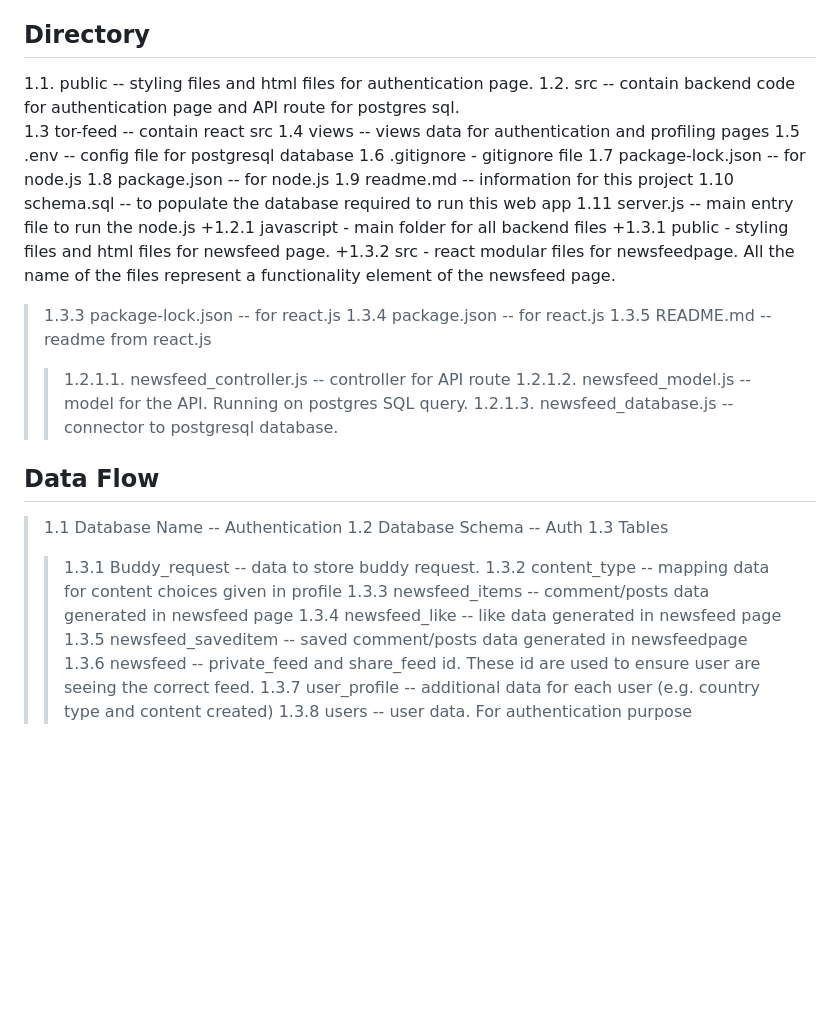
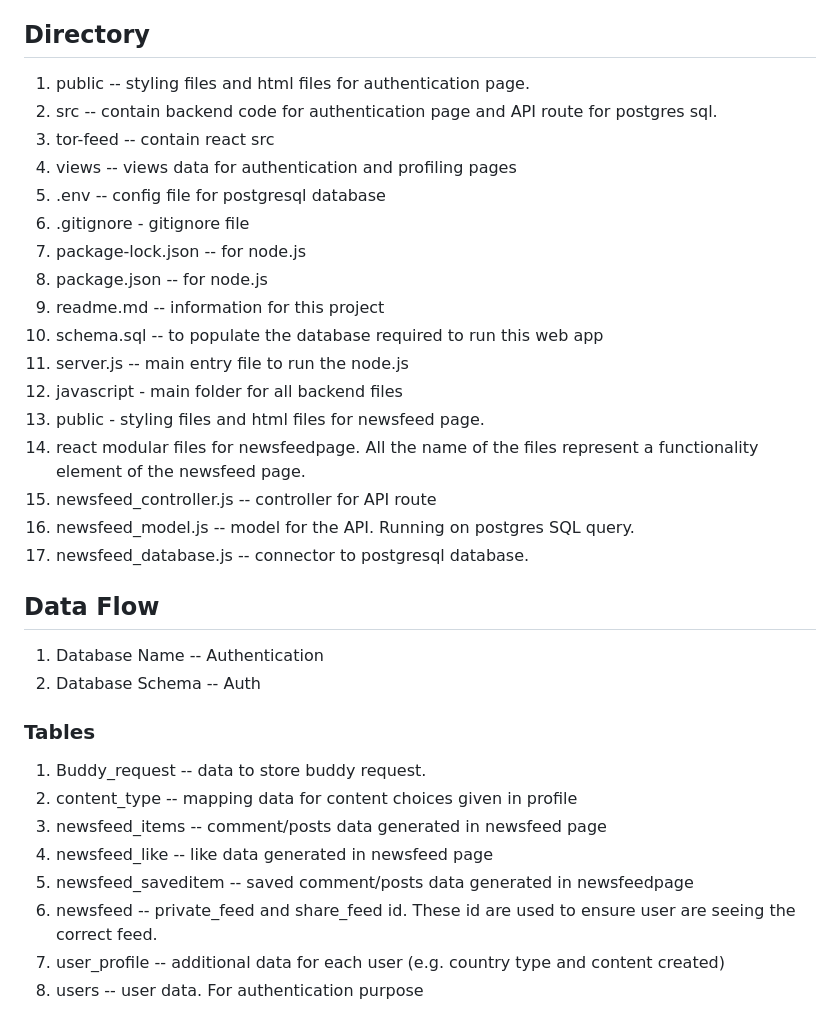
Before and after one commit to theagnesang/tor, a Markdown page: readme.md, the part around the change. GitHub-like rendering; blank space fills up the shorter version.

```diff
--- a/readme.md
+++ b/readme.md
@@ -33,37 +33,34 @@ This is a alpha stage. Current there are plans include more functionality to
 5. user can sent a buddy invitation by keying in the user's id. Once the requestee accepted the invite. The buddy feed will be available for both of them.
 
 ## Directory
-1.1. public -- styling files and html files for authentication page.
-1.2. src  -- contain backend code for authentication page and API route for postgres sql.
-1.3  tor-feed -- contain react src
-1.4  views -- views data for authentication and profiling pages
-1.5 .env -- config file for postgresql database
-1.6 .gitignore - gitignore file
-1.7 package-lock.json -- for node.js
-1.8 package.json -- for node.js
-1.9 readme.md -- information for this project
-1.10 schema.sql -- to populate the database required to run this web app
-1.11 server.js -- main entry file to run the node.js
- +1.2.1 javascript - main folder for all backend files
- +1.3.1 public - styling files and html files for newsfeed page.
- +1.3.2 src - react modular files for newsfeedpage. All the name of the files represent a functionality element of the newsfeed page.
->1.3.3 package-lock.json -- for react.js
->1.3.4 package.json -- for react.js
->1.3.5 README.md -- readme from react.js
->>1.2.1.1. newsfeed_controller.js -- controller for API route
->>1.2.1.2. newsfeed_model.js -- model for the API. Running on postgres SQL query.
->>1.2.1.3. newsfeed_database.js -- connector to postgresql database.
+1) public -- styling files and html files for authentication page.
+2) src  -- contain backend code for authentication page and API route for postgres sql.
+3) tor-feed -- contain react src
+4) views -- views data for authentication and profiling pages
+5) .env -- config file for postgresql database
+6) .gitignore - gitignore file
+7) package-lock.json -- for node.js
+8) package.json -- for node.js
+9) readme.md -- information for this project
+10) schema.sql -- to populate the database required to run this web app
+11) server.js -- main entry file to run the node.js
+12) javascript - main folder for all backend files
+13) public - styling files and html files for newsfeed page.
+14) react modular files for newsfeedpage. All the name of the files represent a functionality element of the newsfeed page.
+15) newsfeed_controller.js -- controller for API route
+16) newsfeed_model.js -- model for the API. Running on postgres SQL query.
+17) newsfeed_database.js -- connector to postgresql database.
 
 
 ## Data Flow
->1.1 Database Name -- Authentication
->1.2 Database Schema -- Auth
->1.3 Tables
->>1.3.1 Buddy_request -- data to store buddy request.
->>1.3.2 content_type -- mapping data for content choices given in profile
->>1.3.3 newsfeed_items -- comment/posts data generated in newsfeed page
->>1.3.4 newsfeed_like -- like data generated in newsfeed page
->>1.3.5 newsfeed_saveditem -- saved comment/posts data generated in newsfeedpage
->>1.3.6 newsfeed -- private_feed and share_feed id. These id are used to ensure user are seeing the correct feed.
->>1.3.7 user_profile -- additional data for each user (e.g. country type and content created)
->>1.3.8 users -- user data. For authentication purpose
+1) Database Name -- Authentication
+2) Database Schema -- Auth
+### Tables
+1) Buddy_request -- data to store buddy request.
+2) content_type -- mapping data for content choices given in profile
+3) newsfeed_items -- comment/posts data generated in newsfeed page
+4) newsfeed_like -- like data generated in newsfeed page
+5) newsfeed_saveditem -- saved comment/posts data generated in newsfeedpage
+6) newsfeed -- private_feed and share_feed id. These id are used to ensure user are seeing the correct feed.
+7) user_profile -- additional data for each user (e.g. country type and content created)
+8) users -- user data. For authentication purpose
```
